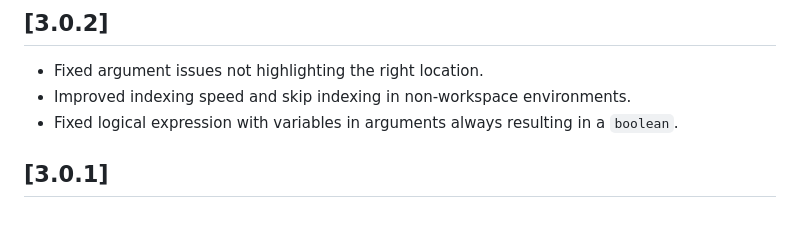
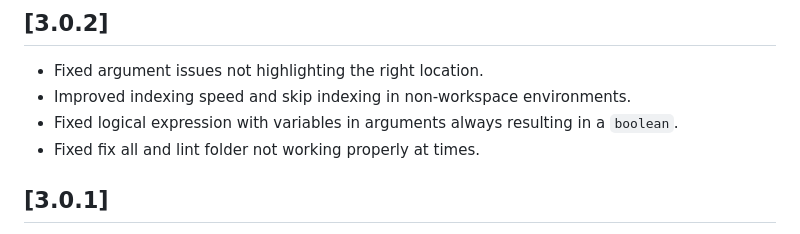
Before and after one commit to coalaura/vs-fivem, a Markdown page: CHANGELOG.md, the part around the change. Rendered like a GitHub page.

Commit message:
changelog

```diff
--- a/CHANGELOG.md
+++ b/CHANGELOG.md
@@ -4,6 +4,7 @@
 - Fixed argument issues not highlighting the right location.
 - Improved indexing speed and skip indexing in non-workspace environments.
 - Fixed logical expression with variables in arguments always resulting in a `boolean`.
+- Fixed fix all and lint folder not working properly at times.
 
 ## [3.0.1]
 - Fixed extension breaking in non-workspace environments.
```
